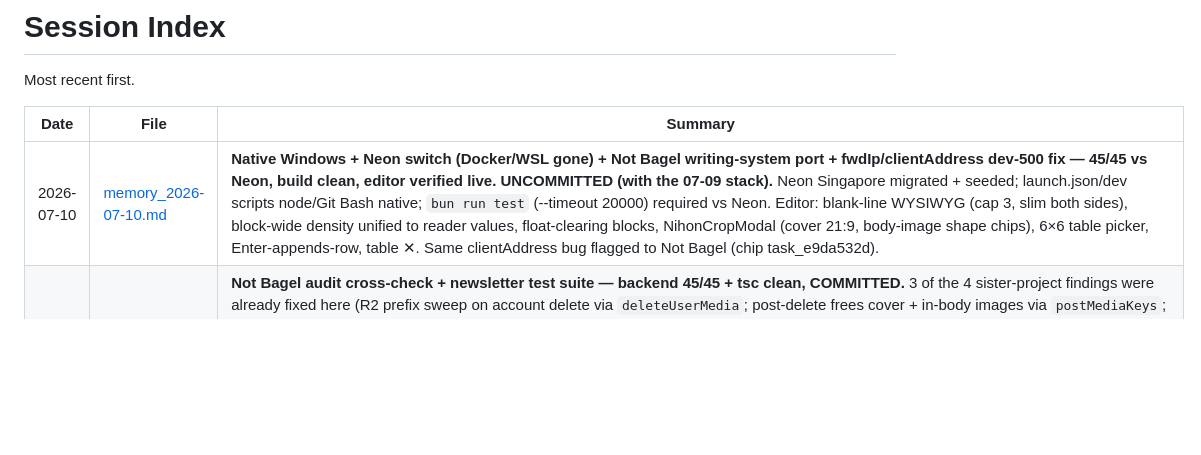
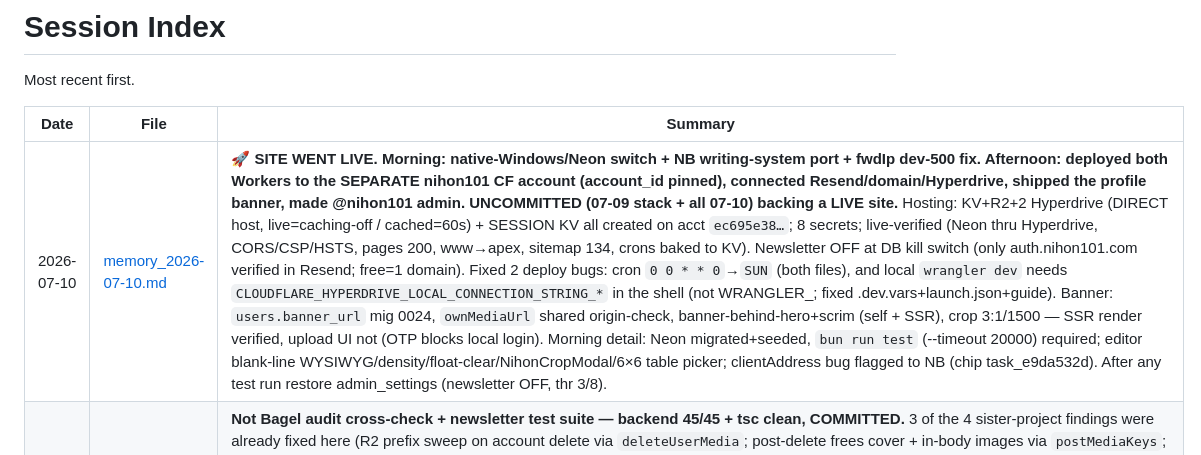
Before and after one commit to ItsAloka/Nihon101, a Markdown page: memory/INDEX.md, the part around one of its changes. GitHub-like rendering; blank space fills up the shorter version.

```diff
--- a/memory/INDEX.md
+++ b/memory/INDEX.md
@@ -35,7 +35,7 @@ Most recent first.
 
 | Date | File | Summary |
 |------|------|---------|
-| 2026-07-10 | [memory_2026-07-10.md](./memory_2026-07-10.md) | **Native Windows + Neon switch (Docker/WSL gone) + Not Bagel writing-system port + fwdIp/clientAddress dev-500 fix — 45/45 vs Neon, build clean, editor verified live. UNCOMMITTED (with the 07-09 stack).** Neon Singapore migrated + seeded; launch.json/dev scripts node/Git Bash native; `bun run test` (--timeout 20000) required vs Neon. Editor: blank-line WYSIWYG (cap 3, slim both sides), block-wide density unified to reader values, float-clearing blocks, NihonCropModal (cover 21:9, body-image shape chips), 6×6 table picker, Enter-appends-row, table ✕. Same clientAddress bug flagged to Not Bagel (chip task_e9da532d). |
+| 2026-07-10 | [memory_2026-07-10.md](./memory_2026-07-10.md) | **🚀 SITE WENT LIVE. Morning: native-Windows/Neon switch + NB writing-system port + fwdIp dev-500 fix. Afternoon: deployed both Workers to the SEPARATE nihon101 CF account (account_id pinned), connected Resend/domain/Hyperdrive, shipped the profile banner, made @nihon101 admin. UNCOMMITTED (07-09 stack + all 07-10) backing a LIVE site.** Hosting: KV+R2+2 Hyperdrive (DIRECT host, live=caching-off / cached=60s) + SESSION KV all created on acct `ec695e38…`; 8 secrets; live-verified (Neon thru Hyperdrive, CORS/CSP/HSTS, pages 200, www→apex, sitemap 134, crons baked to KV). Newsletter OFF at DB kill switch (only auth.nihon101.com verified in Resend; free=1 domain). Fixed 2 deploy bugs: cron `0 0 * * 0`→`SUN` (both files), and local `wrangler dev` needs `CLOUDFLARE_HYPERDRIVE_LOCAL_CONNECTION_STRING_*` in the shell (not WRANGLER_; fixed .dev.vars+launch.json+guide). Banner: `users.banner_url` mig 0024, `ownMediaUrl` shared origin-check, banner-behind-hero+scrim (self + SSR), crop 3:1/1500 — SSR render verified, upload UI not (OTP blocks local login). Morning detail: Neon migrated+seeded, `bun run test` (--timeout 20000) required; editor blank-line WYSIWYG/density/float-clear/NihonCropModal/6×6 table picker; clientAddress bug flagged to NB (chip task_e9da532d). After any test run restore admin_settings (newsletter OFF, thr 3/8). |
 | 2026-07-05 | [memory_2026-07-05.md](./memory_2026-07-05.md) | **Not Bagel audit cross-check + newsletter test suite — backend 45/45 + tsc clean, COMMITTED.** 3 of the 4 sister-project findings were already fixed here (R2 prefix sweep on account delete via `deleteUserMedia`; post-delete frees cover + in-body images via `postMediaKeys`; newsletter bucket 10/hr/IP stricter than the proposed 5/10min split). Wrote the missing `test/newsletter.test.ts`: 16 tests — signup code, wrong code, 5-attempt burn, confirm, replay, resend, expiry, honeypot, enumeration safety, confirmed-only send list, 7-day prune, HMAC unsubscribe, disabled 503 (route 0%→~85% lines). Gotcha: `last_sent_issue` is int4 — future-issue in tests = 2^31−1, not MAX_SAFE_INTEGER. bun audit unchanged (frontend clean, backend dev-only accepted). Owner TODO: rotate kageloom pw; rest is deploy-day/deferred. |
 | 2026-07-03 | [memory_2026-07-03.md](./memory_2026-07-03.md) | **Newsletter double opt-in (OTP) + server-side image re-encode SHIPPED, e2e-verified; mobile nav gap fixed ×3 files; 8-angle code review (2 fixes applied); production checklist walked — ship-after-blockers, all deploy-day. COMMITTED.** Migration 0023 (`confirmed_at`/`code_hash`/`code_expires_at`/`attempts` + partial index, legacy rows backfilled confirmed); `POST /newsletter/confirm` (20/5min DO, 5-attempt burn, 10-min TTL, enumeration-safe); sender confirmed-only; hourly prune >7d; 3 frontend surfaces got the code step (+ `.nl-form[hidden]` display fix). Images binding re-encodes jpg/png (or webp>2MB) → 2000px WebP q82, fail-open, $0 for normal client uploads; local sim upscales (prod won't). Review fixes: `newsletterStats`/`listSubscribers` confirmed-only, prune `rowCount`. Deploy-day: pooling, migrations→0023 on Neon, enable CF Images, budget alerts, monitoring, GDPR consent; a11y still open. |
 | 2026-07-02 | [memory_2026-07-02.md](./memory_2026-07-02.md) | **S1: two Not Bagel parity fixes (2FA-bypass + auth-token prune). S2: FULL pre-hosting hardening sweep — VERIFIED (29/29 + tsc + frontend build), UNCOMMITTED. S3: NB parity confirmed, `v0.1N101` footer pill, image re-encode settled (client WebP shrink already exists; nothing to build), ★double-opt-in task-1→10 plan = NEXT SESSION MAIN TASK.** S2 fixed 7 (fail-closed config guard, post_reads prune, Saved cap 200, hidden-post comments 451 +test, LIKE-escape ×6 via new `lib/sql.ts`, listCategories cap 200, listSubscribers before-filter) + dropped 6 dead items (followerIds, hasSavedPost, countReportsForTarget, migrate-d1-to-pg.ts, tailwind.config.ts, zustand). bun audit: 1 dev-only accepted. S1 detail: (1) **HIGH 2FA bypass fixed:** the OTP `pending` ticket (same JWT secret, `purpose:'otp'`) was accepted as a Bearer access token because `verifyAccess` never checked `purpose`; now throws on any `purpose`-bearing token → 401 (+regression test, 28/28 was 27). (2) **Hourly auth-token prune:** new `db/queries/maintenance.ts` (dead refresh tokens + expired resets/verifications/OTPs/trusted-devices) wired into the top-of-hour cron. NO migration; `refreshTokens.revokedAt` is a nullable ms timestamp here. The two repos are ~90% the same engine; these were the only gaps where NB was ahead. Both Docker PG bind :5432 → run one at a time. NEXT: commit + push; still worth porting NB's fail-closed config guard. |
```
Also changed, not shown: other parts of memory/INDEX.md (+1 -1 lines), memory/memory_2026-07-10.md (+25 -8 lines).
